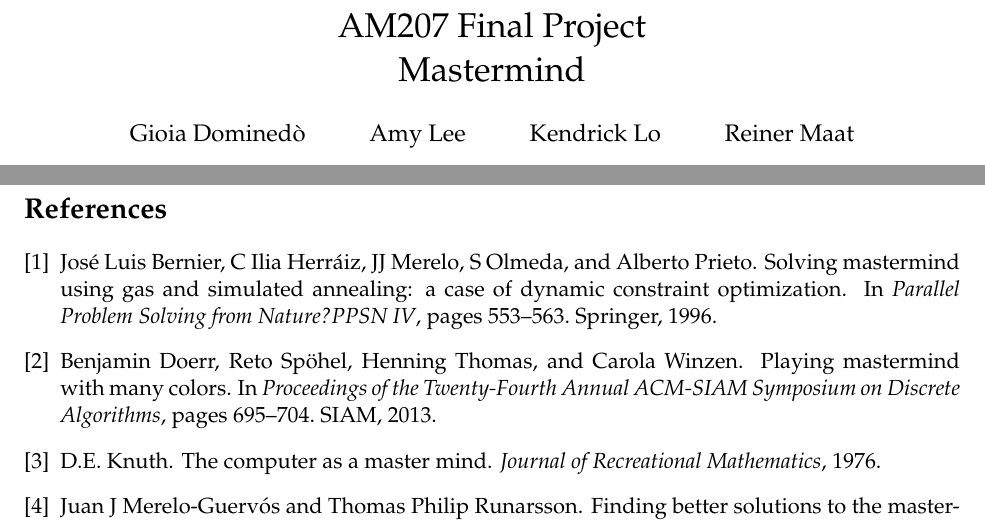
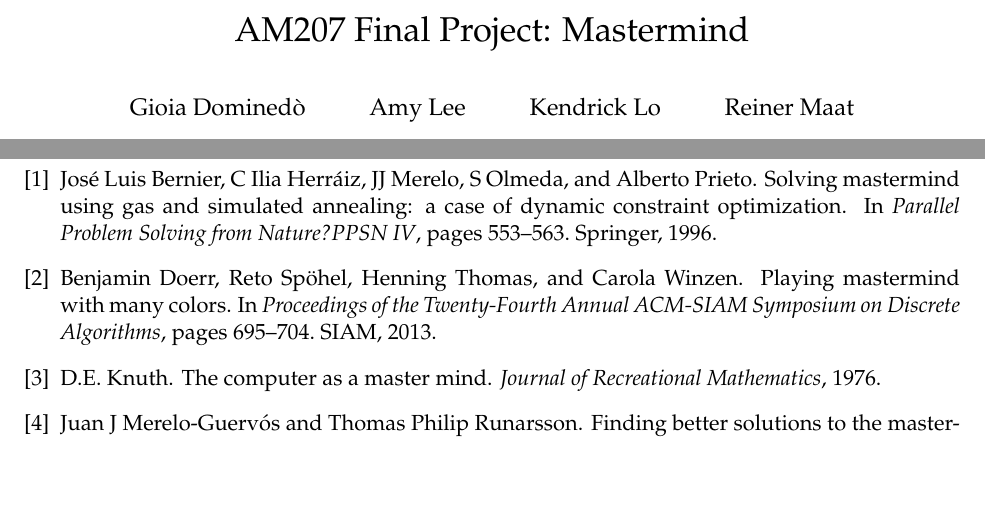
Before and after one commit to amlsf/am207project, a LaTeX paper (write-up/am207-report.tex): two parts of pages 1 and 5 of 5, joined at a grey line, cut so that both start at the same text, the shorter picture padded with empty space. Compiled offline with pdfLaTeX.

Commit message:
added paper

```diff
--- a/write-up/am207-report.tex
+++ b/write-up/am207-report.tex
@@ -3,7 +3,7 @@
 \usepackage[usenames, dvipsnames]{color}
 \usepackage{setspace}
 
-\title{AM207 Final Project \\ Mastermind}
+\title{AM207 Final Project: Mastermind}
 \author{Gioia Domined\`o \and Amy Lee \and Kendrick Lo \and Reiner Maat}
 \begin{document}
 \maketitle{}
```
Also changed, not shown: README.md, video/README.md (added), write-up/am207-report.pdf, 4 other files.
